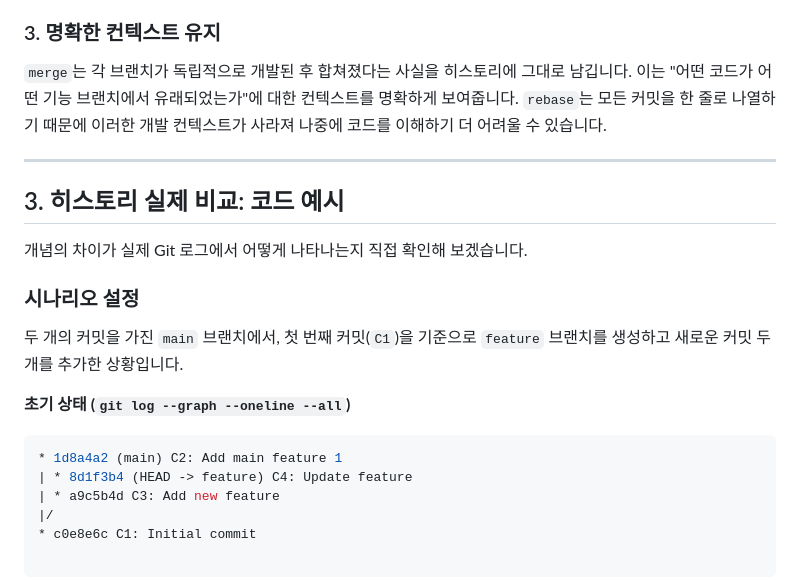
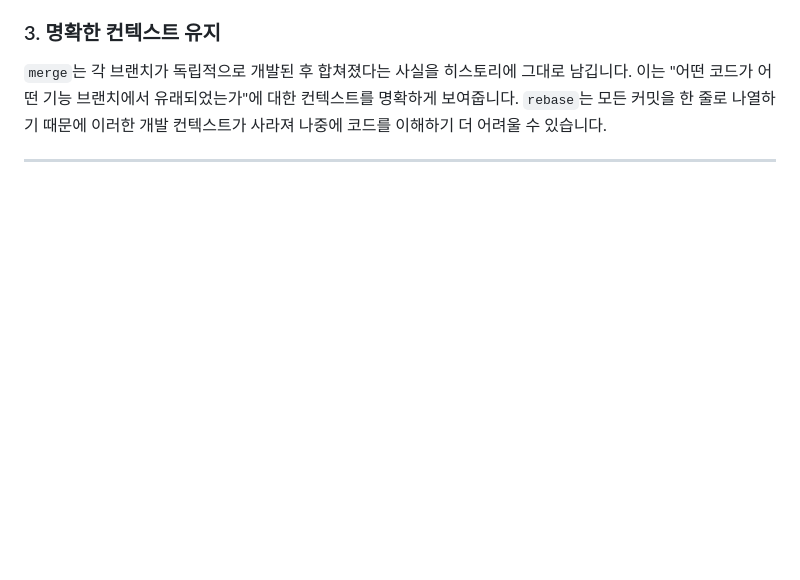
Before and after one commit to OliverJoo/study-ai, a Markdown page: doc/merge_vs_rebase.md, the part around the change. Rendered like a GitHub page; blank space fills up the shorter version.

````diff
--- a/doc/merge_vs_rebase.md
+++ b/doc/merge_vs_rebase.md
@@ -48,20 +48,3 @@ Git으로 협업할 때 브랜치를 통합하는 두 가지 주요 방법은 `m
 `merge`는 각 브랜치가 독립적으로 개발된 후 합쳐졌다는 사실을 히스토리에 그대로 남깁니다. 이는 "어떤 코드가 어떤 기능 브랜치에서 유래되었는가"에 대한 컨텍스트를 명확하게 보여줍니다. `rebase`는 모든 커밋을 한 줄로 나열하기 때문에 이러한 개발 컨텍스트가 사라져 나중에 코드를 이해하기 더 어려울 수 있습니다.
 
 ---
-
-## 3. 히스토리 실제 비교: 코드 예시
-
-개념의 차이가 실제 Git 로그에서 어떻게 나타나는지 직접 확인해 보겠습니다.
-
-### 시나리오 설정
-
-두 개의 커밋을 가진 `main` 브랜치에서, 첫 번째 커밋(`C1`)을 기준으로 `feature` 브랜치를 생성하고 새로운 커밋 두 개를 추가한 상황입니다.
-
-**초기 상태 (`git log --graph --oneline --all`)**
-
-```bash
-* 1d8a4a2 (main) C2: Add main feature 1
-| * 8d1f3b4 (HEAD -> feature) C4: Update feature
-| * a9c5b4d C3: Add new feature
-|/
-* c0e8e6c C1: Initial commit
````
